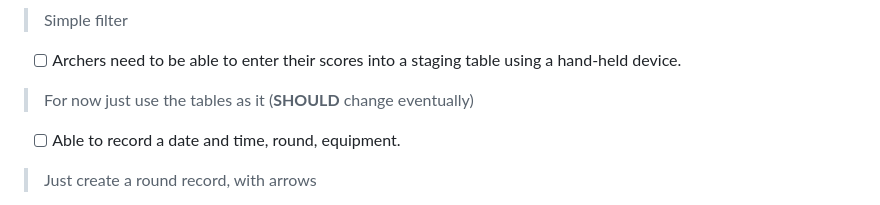
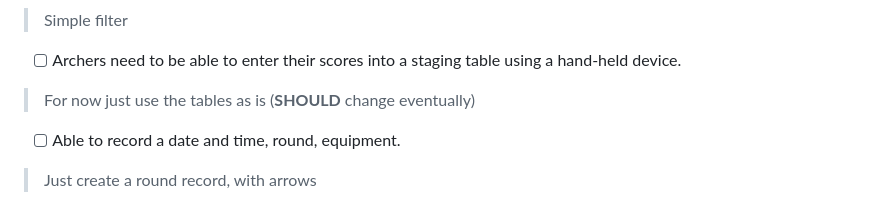
Before and after one commit to Panable/Harchery, a Markdown page: Requirements.md, the part around the change. Drawn GitHub-style.

```diff
--- a/Requirements.md
+++ b/Requirements.md
@@ -14,7 +14,7 @@
 
 
 - [ ] Archers need to be able to enter their scores into a staging table using a hand-held device.
-> For now just use the tables as it (**SHOULD** change eventually)
+> For now just use the tables as is (**SHOULD** change eventually)
 
 
 - [ ] Able to record a date and time, round, equipment.
```
